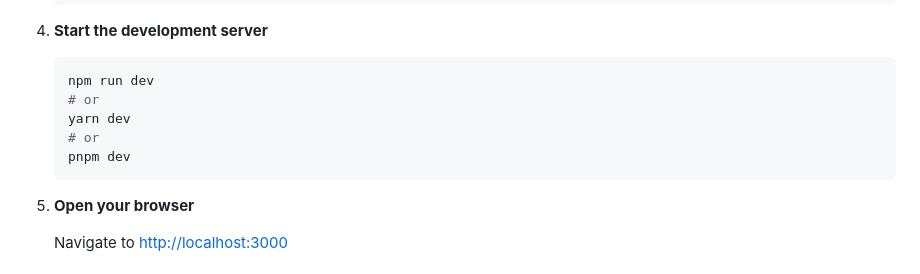
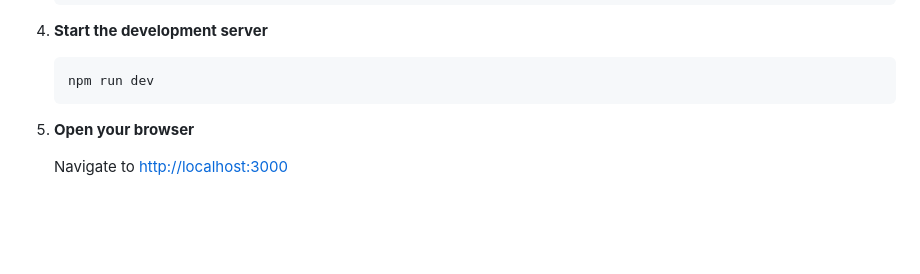
Before and after one commit to emmanuelr20/innos-news-aggregagator, a Markdown page: frontend/README.md, the part around the change. Rendered like a GitHub page; blank space fills up the shorter version.

````diff
--- a/frontend/README.md
+++ b/frontend/README.md
@@ -82,10 +82,6 @@ A modern, responsive news aggregator frontend built with Next.js, TypeScript, an
 
    ```bash
    npm run dev
-   # or
-   yarn dev
-   # or
-   pnpm dev
    ```
 
 5. **Open your browser**
````
Also changed, not shown: README.md (+3 -34 lines), backend/README.md (+10 -4 lines).
